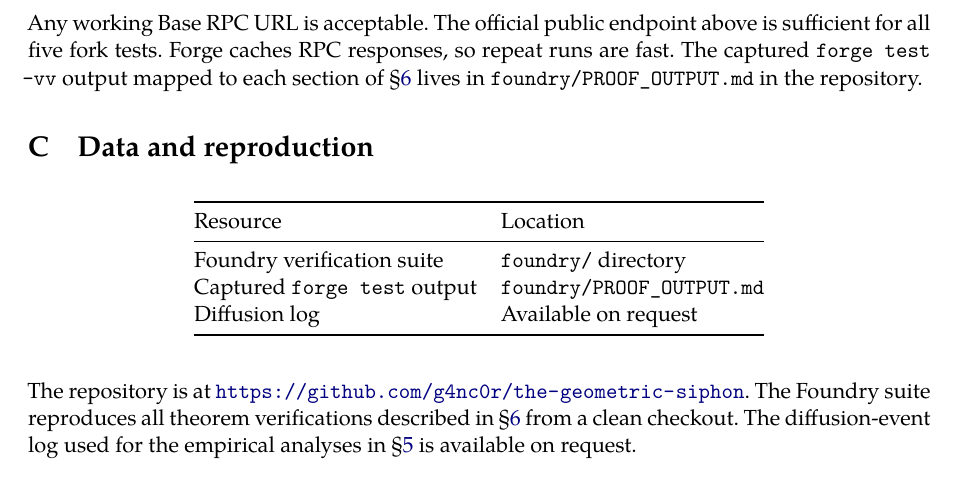
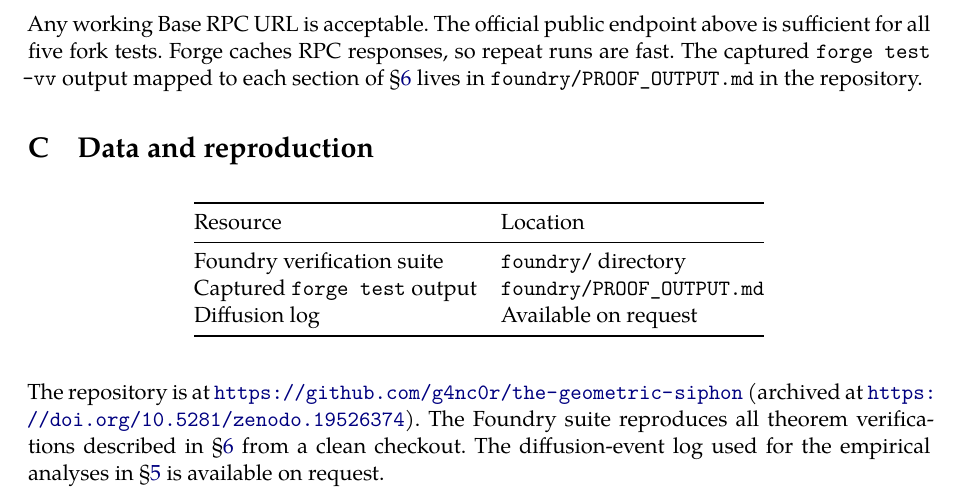
Before and after one commit to g4nc0r/the-geometric-siphon, a LaTeX paper (papers/geometric-siphon.tex): part of page 24 of 24, cut so that both start at the same text. Compiled offline with XeLaTeX; a missing font is replaced by an installed copy or a similar font.

Commit message:
Add Zenodo DOI to both papers

```diff
--- a/papers/geometric-siphon.tex
+++ b/papers/geometric-siphon.tex
@@ -1155,6 +1156,6 @@ Diffusion log & Available on request \\
 \end{tabular}
 \end{table}
 
-The repository is at \url{https://github.com/g4nc0r/the-geometric-siphon}. The Foundry suite reproduces all theorem verifications described in \S\ref{sec:foundry} from a clean checkout. The diffusion-event log used for the empirical analyses in \S\ref{sec:results} is available on request.
+The repository is at \url{https://github.com/g4nc0r/the-geometric-siphon} (archived at \url{https://doi.org/10.5281/zenodo.19526374}). The Foundry suite reproduces all theorem verifications described in \S\ref{sec:foundry} from a clean checkout. The diffusion-event log used for the empirical analyses in \S\ref{sec:results} is available on request.
 
 \end{document}
```
Also changed, not shown: papers/geometric-siphon-ii.tex (+1 -1 lines), papers/geometric-siphon-ii.pdf, papers/geometric-siphon.pdf, papers/geometric-siphon.tex (1 more changed lines).
